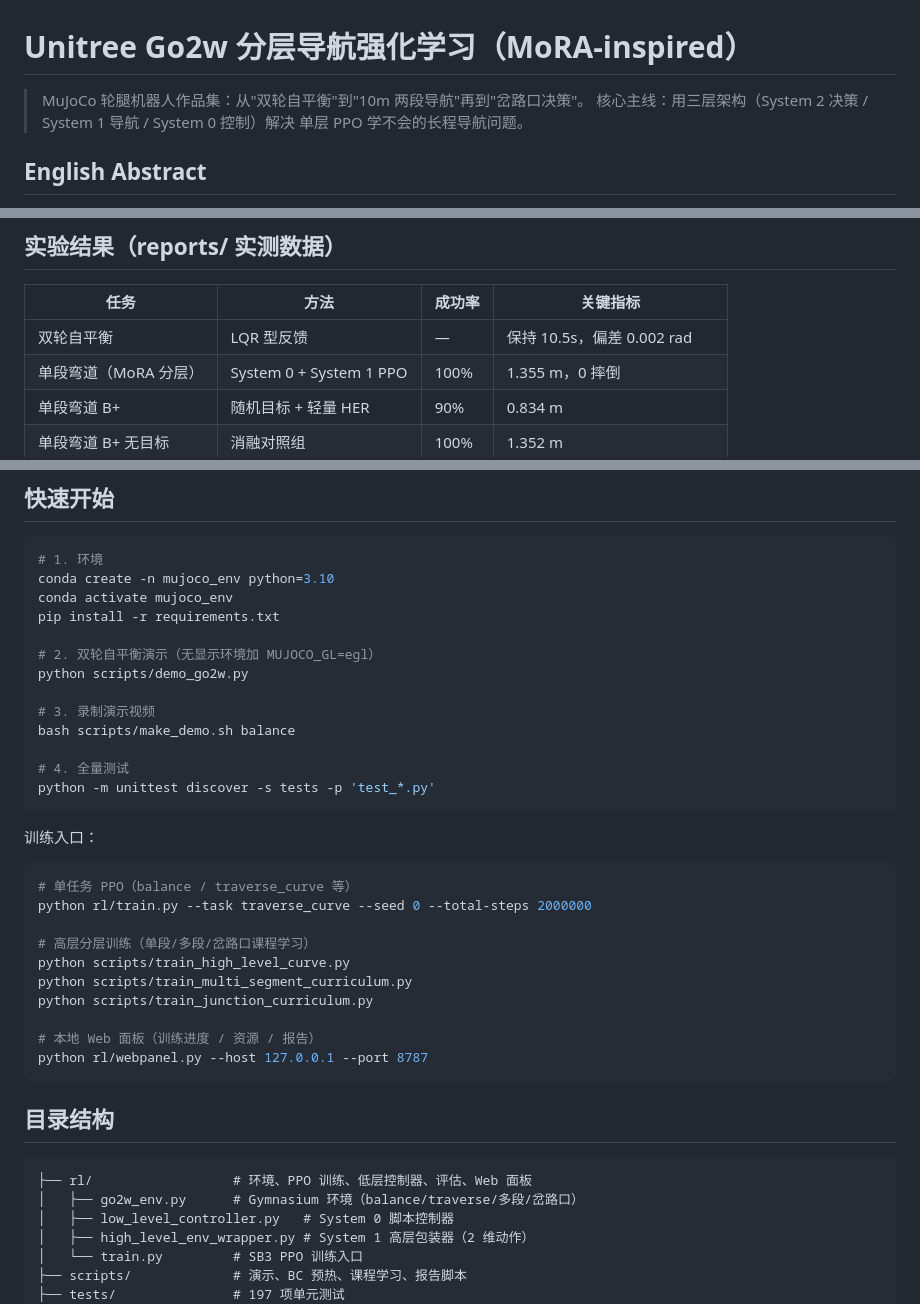
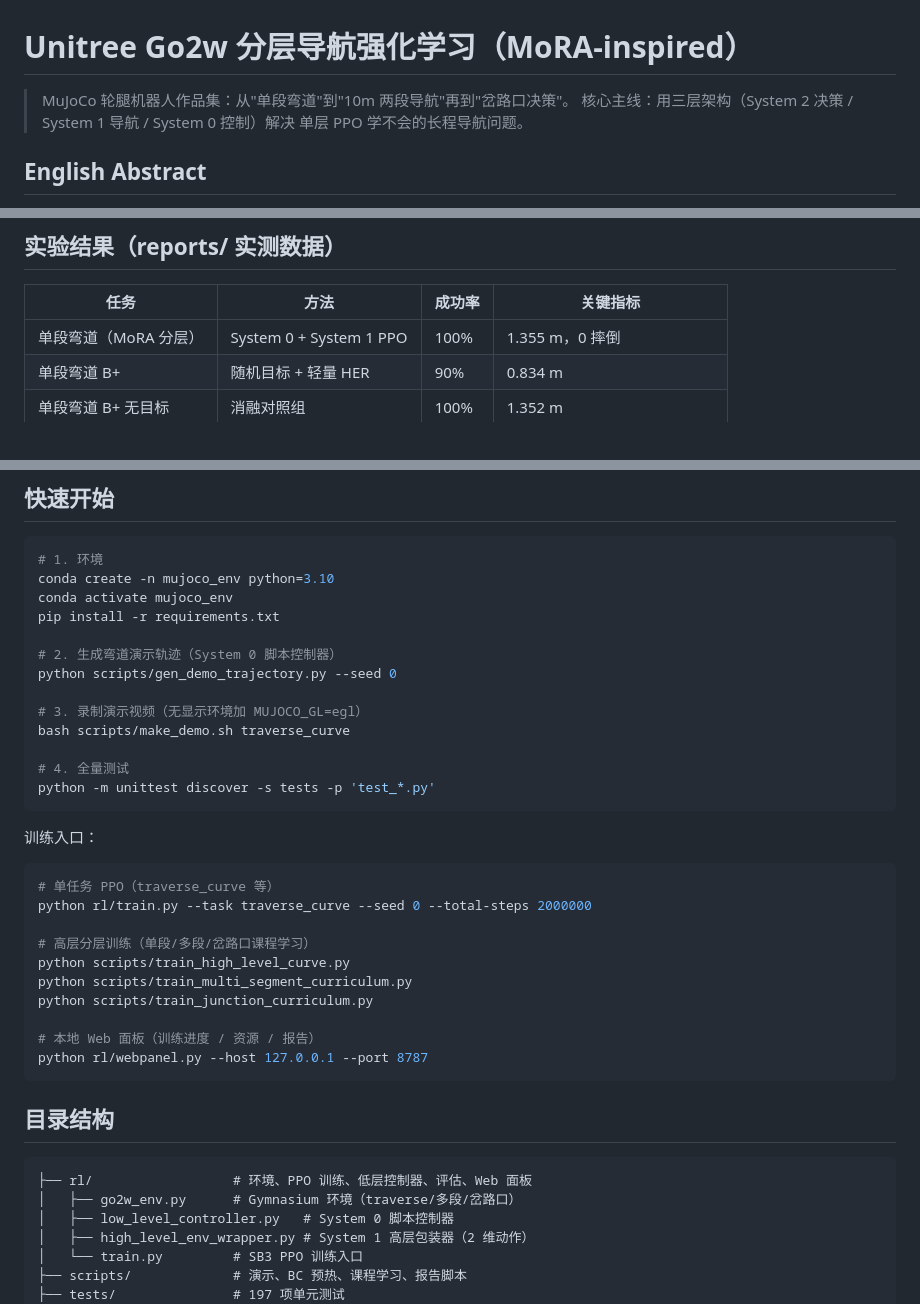
Before and after one commit to Anhao1314/Go2w-MoRA-navigation, a Markdown page: README.md, 3 parts joined by grey strips. Rendered like a GitHub page.

Commit message:
docs: 从README移除双轮自平衡演示（GIF视角不直观，聚焦核心导航成果）

````diff
--- a/README.md
+++ b/README.md
@@ -1,6 +1,6 @@
 # Unitree Go2w 分层导航强化学习（MoRA-inspired）
 
-> MuJoCo 轮腿机器人作品集：从"双轮自平衡"到"10m 两段导航"再到"岔路口决策"。
+> MuJoCo 轮腿机器人作品集：从"单段弯道"到"10m 两段导航"再到"岔路口决策"。
 > 核心主线：用三层架构（System 2 决策 / System 1 导航 / System 0 控制）解决
 > 单层 PPO 学不会的长程导航问题。
 
@@ -31,7 +31,6 @@ success on a 10 m two-subgoal navigation task with precise stopping** and
 
 | 任务 | 方法 | 成功率 | 关键指标 |
 |---|---|---|---|
-| 双轮自平衡 | LQR 型反馈 | — | 保持 10.5s，偏差 0.002 rad |
 | 单段弯道（MoRA 分层） | System 0 + System 1 PPO | 100% | 1.355 m，0 摔倒 |
 | 单段弯道 B+ | 随机目标 + 轻量 HER | 90% | 0.834 m |
 | 单段弯道 B+ 无目标 | 消融对照组 | 100% | 1.352 m |
@@ -104,11 +102,11 @@ conda create -n mujoco_env python=3.10
 conda activate mujoco_env
 pip install -r requirements.txt
 
-# 2. 双轮自平衡演示（无显示环境加 MUJOCO_GL=egl）
-python scripts/demo_go2w.py
+# 2. 生成弯道演示轨迹（System 0 脚本控制器）
+python scripts/gen_demo_trajectory.py --seed 0
 
-# 3. 录制演示视频
-bash scripts/make_demo.sh balance
+# 3. 录制演示视频（无显示环境加 MUJOCO_GL=egl）
+bash scripts/make_demo.sh traverse_curve
 
 # 4. 全量测试
 python -m unittest discover -s tests -p 'test_*.py'
@@ -117,7 +115,7 @@ python -m unittest discover -s tests -p 'test_*.py'
 训练入口：
 
 ```bash
-# 单任务 PPO（balance / traverse_curve 等）
+# 单任务 PPO（traverse_curve 等）
 python rl/train.py --task traverse_curve --seed 0 --total-steps 2000000
 
 # 高层分层训练（单段/多段/岔路口课程学习）
@@ -133,7 +131,7 @@ python rl/webpanel.py --host 127.0.0.1 --port 8787
 
 ```text
 ├── rl/                  # 环境、PPO 训练、低层控制器、评估、Web 面板
-│   ├── go2w_env.py      # Gymnasium 环境（balance/traverse/多段/岔路口）
+│   ├── go2w_env.py      # Gymnasium 环境（traverse/多段/岔路口）
 │   ├── low_level_controller.py   # System 0 脚本控制器
 │   ├── high_level_env_wrapper.py # System 1 高层包装器（2 维动作）
 │   └── train.py         # SB3 PPO 训练入口
````
Also changed, not shown: other parts of README.md (+0 -1 lines).
